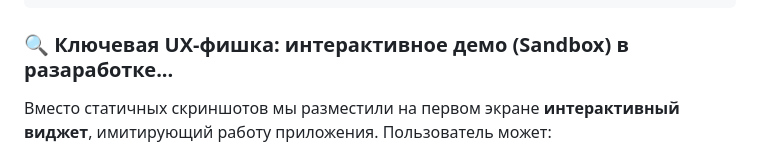
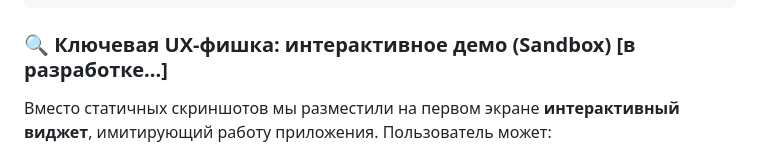
Before and after one commit to Tapokn/tr-enter, a Markdown page: README.md, the part around the change. GitHub-like rendering.

```diff
--- a/README.md
+++ b/README.md
@@ -81,7 +81,7 @@ Trenter Landing
 
 
 
-### 🔍 Ключевая UX-фишка: интерактивное демо (Sandbox) в разаработке...
+### 🔍 Ключевая UX-фишка: интерактивное демо (Sandbox) [в разработке...]
 
 Вместо статичных скриншотов мы разместили на первом экране **интерактивный виджет**, имитирующий работу приложения. Пользователь может:
 
```
